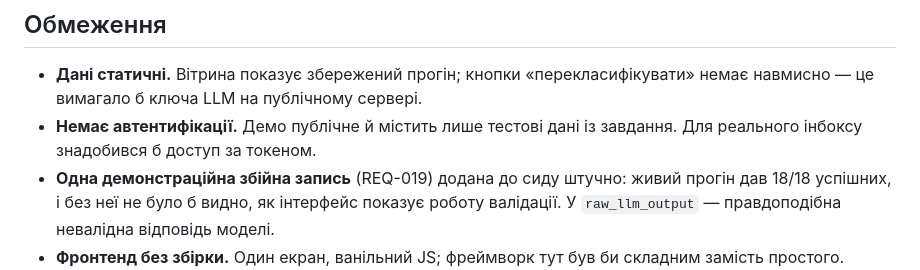
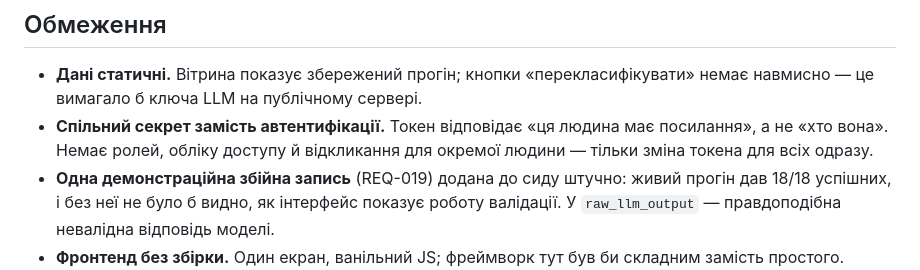
Before and after one commit to basisabp1984/netpeak-inbox-demo, a Markdown page: README.md, the part around the change. Drawn GitHub-style.

Commit message:
docs: убрать устаревшую строку про отсутствие авторизации
Токен добавлен предыдущим коммитом — раздел ограничений противоречил
разделу безопасности. Заменено на честное описание границы: общий
секрет это не аутентификация пользователей.

Co-Authored-By: Claude Opus 5 (1M context) <noreply@anthropic.com>

```diff
--- a/README.md
+++ b/README.md
@@ -135,8 +135,9 @@ SQL-ін'єкції не проходили й до рев'ю — усі пар
 
 - **Дані статичні.** Вітрина показує збережений прогін; кнопки «перекласифікувати»
   немає навмисно — це вимагало б ключа LLM на публічному сервері.
-- **Немає автентифікації.** Демо публічне й містить лише тестові дані із завдання.
-  Для реального інбоксу знадобився б доступ за токеном.
+- **Спільний секрет замість автентифікації.** Токен відповідає «ця людина має
+  посилання», а не «хто вона». Немає ролей, обліку доступу й відкликання для
+  окремої людини — тільки зміна токена для всіх одразу.
 - **Одна демонстраційна збійна запись** (REQ-019) додана до сиду штучно: живий
   прогін дав 18/18 успішних, і без неї не було б видно, як інтерфейс показує
   роботу валідації. У `raw_llm_output` — правдоподібна невалідна відповідь моделі.
```
